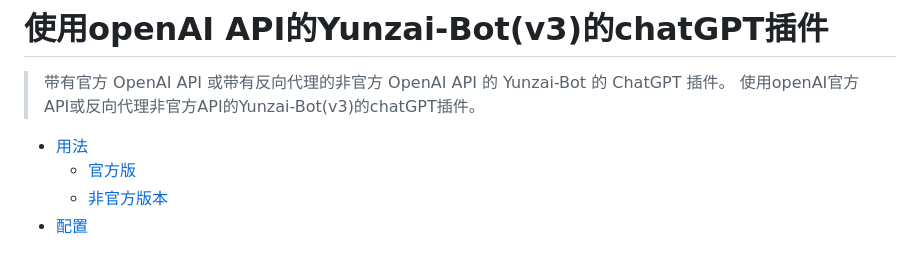
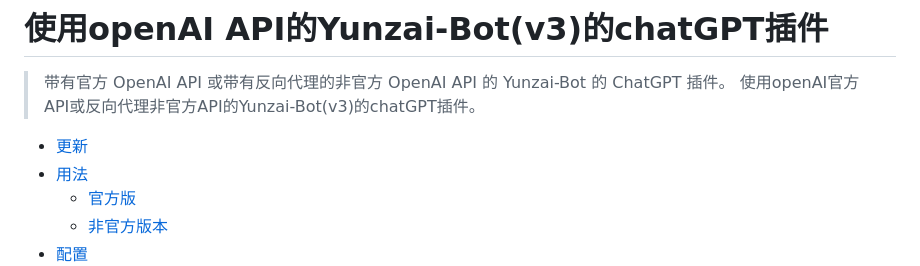
Before and after one commit to Micuks/chatGPT-yunzai, a Markdown page: readme-zh.md, the part around the change printed below. GitHub-like rendering.

```diff
--- a/readme-zh.md
+++ b/readme-zh.md
@@ -2,6 +2,7 @@
 > 带有官方 OpenAI API 或带有反向代理的非官方 OpenAI API 的 Yunzai-Bot 的 ChatGPT 插件。
 > 使用openAI官方API或反向代理非官方API的Yunzai-Bot(v3)的chatGPT插件。
 
+- [更新](#更新)
 - [用法](#用法)
      - [官方版](#用法---官方-chatgpt)
      - [非官方版本](#用法---非官方-chatgpt)
```
Also changed, not shown: other parts of readme-zh.md (+10 -0 lines).
